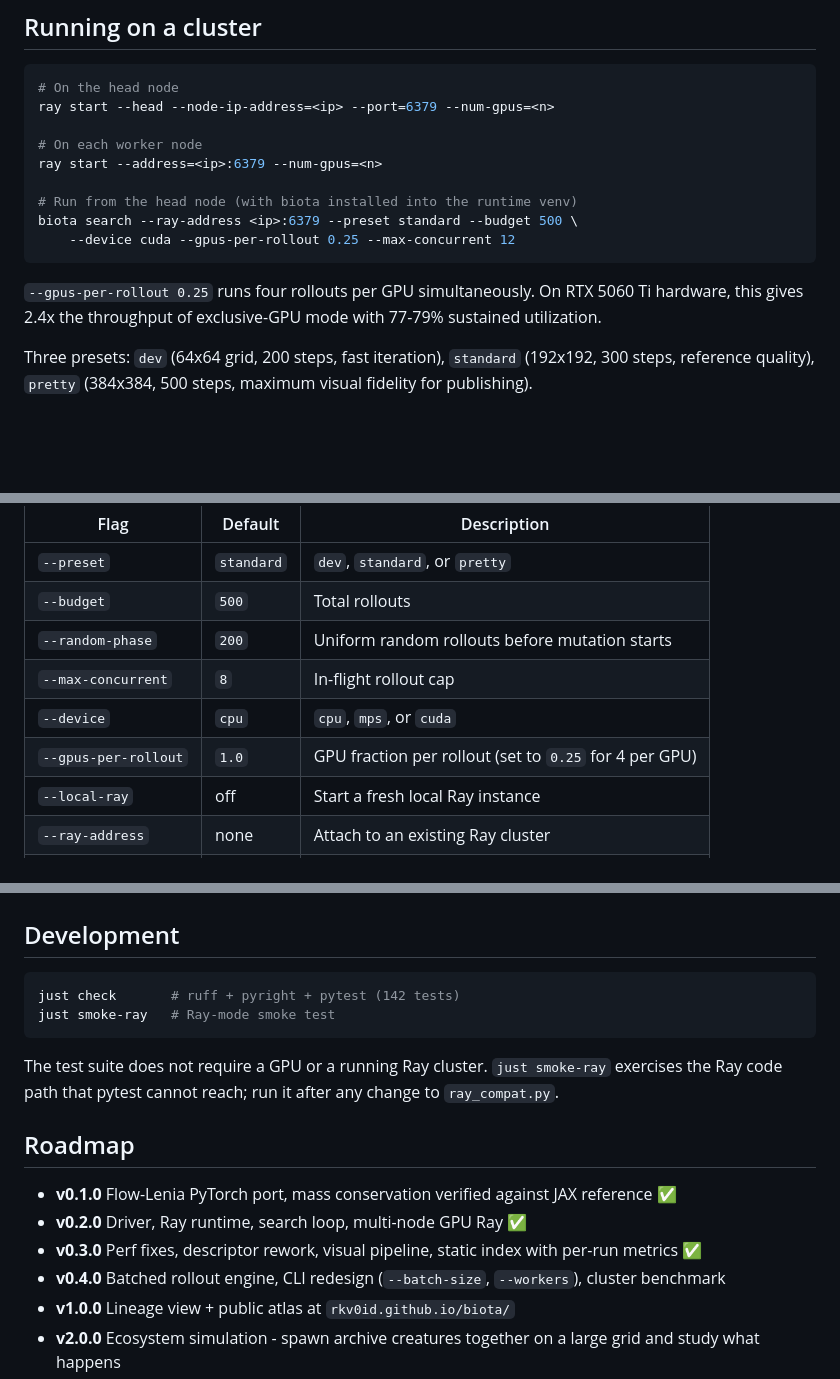
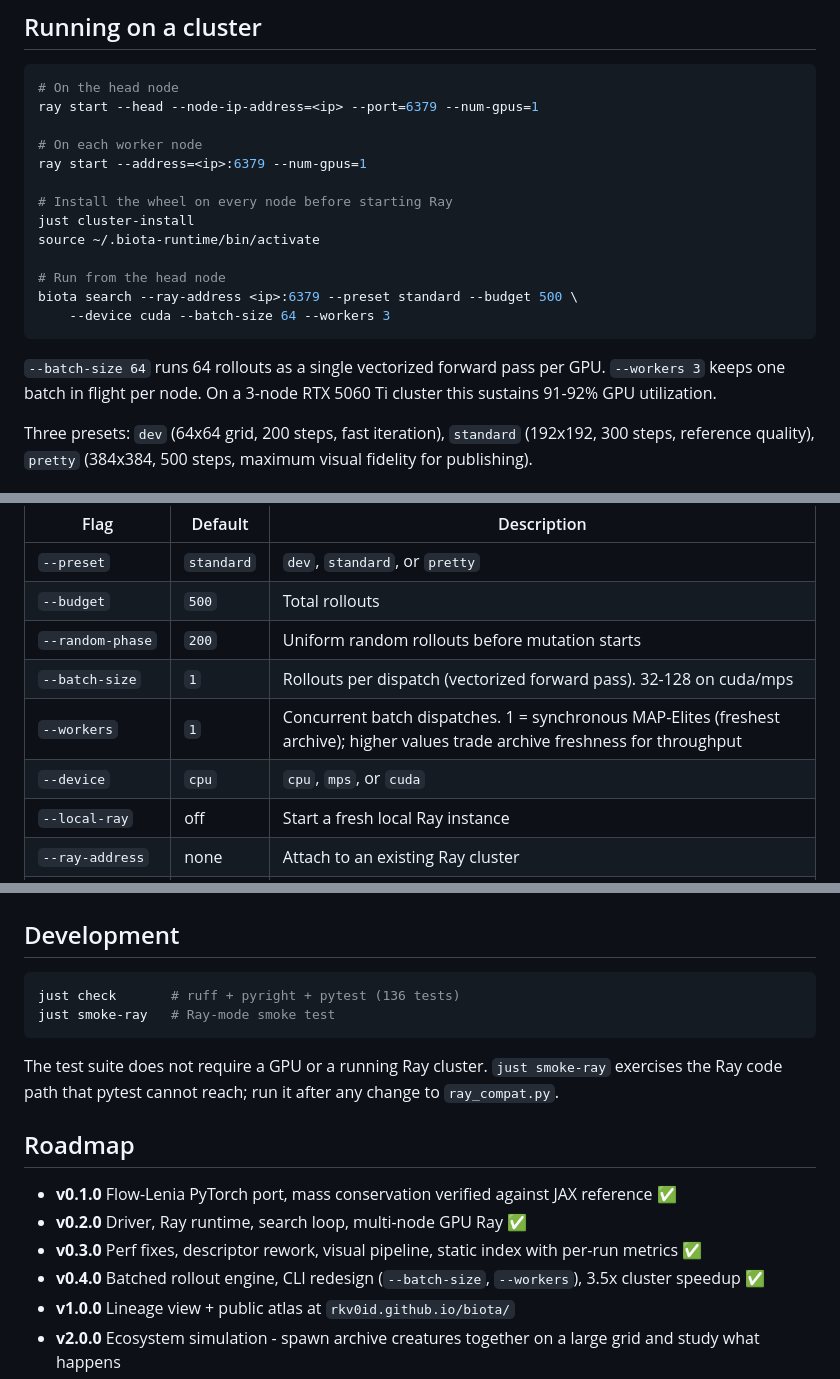
Before and after one commit to rkv0id/biota, a Markdown page: README.md, 3 parts joined by grey strips. Rendered like a GitHub page; blank space fills up the shorter version.

Commit message:
feat: batched rollout engine and CLI redesign (v0.4.0)
Add rollout_batch() running B Flow-Lenia simulations in a single
vectorized PyTorch forward pass. One Ray task evaluates a full batch
rather than one rollout, shifting the GPU bottleneck from Python/Ray
overhead to actual compute.

Benchmark: 500 rollouts standard preset on 3x RTX 5060 Ti cluster,
97s vs 341s baseline (3.5x speedup, 91-92% GPU utilization).

Changes:
- flowlenia.py: step_batch(), _sobel_batch(), _reintegration_batch(),
  kernel_tensors() public accessor
- rollout.py: rollout_batch() with _batched_sim_step(), per-element
  (B,K,H,W) FFT kernels built from stacked FlowLenia instances
- ray_compat.py: submit_batch() replaces submit_rollout(); handle
  resolves to list[RolloutResult]; _build_ray_init_kwargs() simplified;
  _num_gpus_for_device() always 1.0 for CUDA (no fractioning)
- loop.py: SearchConfig gains batch_size/workers, drops max_concurrent/
  gpus_per_rollout/num_workers; _submit_phase() accumulates batches
- cli.py: --batch-size and --workers; removes --max-concurrent,
  --gpus-per-rollout, --num-workers
- justfile: smoke-ray fixed; smoke-ray-mps, smoke-ray-cuda,
  smoke-cluster, smoke-cluster-cuda, benchmark recipes added
- README.md: benchmark result, updated cluster example, updated CLI
  table, v0.4.0 ticked
- pyproject.toml: N803/N806 added to search per-file-ignores
- tests updated throughout for new API

````diff
--- a/README.md
+++ b/README.md
@@ -67,17 +67,21 @@ open runs/index.html
 
 ```bash
 # On the head node
-ray start --head --node-ip-address=<ip> --port=6379 --num-gpus=<n>
+ray start --head --node-ip-address=<ip> --port=6379 --num-gpus=1
 
 # On each worker node
-ray start --address=<ip>:6379 --num-gpus=<n>
+ray start --address=<ip>:6379 --num-gpus=1
 
-# Run from the head node (with biota installed into the runtime venv)
+# Install the wheel on every node before starting Ray
+just cluster-install
+source ~/.biota-runtime/bin/activate
+
+# Run from the head node
 biota search --ray-address <ip>:6379 --preset standard --budget 500 \
-    --device cuda --gpus-per-rollout 0.25 --max-concurrent 12
+    --device cuda --batch-size 64 --workers 3
 ```
 
-`--gpus-per-rollout 0.25` runs four rollouts per GPU simultaneously. On RTX 5060 Ti hardware, this gives 2.4x the throughput of exclusive-GPU mode with 77-79% sustained utilization.
+`--batch-size 64` runs 64 rollouts as a single vectorized forward pass per GPU. `--workers 3` keeps one batch in flight per node. On a 3-node RTX 5060 Ti cluster this sustains 91-92% GPU utilization.
 
 Three presets: `dev` (64x64 grid, 200 steps, fast iteration), `standard` (192x192, 300 steps, reference quality), `pretty` (384x384, 500 steps, maximum visual fidelity for publishing).
 
@@ -90,9 +94,9 @@ Three presets: `dev` (64x64 grid, 200 steps, fast iteration), `standard` (192x19
 | `--preset` | `standard` | `dev`, `standard`, or `pretty` |
 | `--budget` | `500` | Total rollouts |
 | `--random-phase` | `200` | Uniform random rollouts before mutation starts |
-| `--max-concurrent` | `8` | In-flight rollout cap |
+| `--batch-size` | `1` | Rollouts per dispatch (vectorized forward pass). 32-128 on cuda/mps |
+| `--workers` | `1` | Concurrent batch dispatches. 1 = synchronous MAP-Elites (freshest archive); higher values trade archive freshness for throughput |
 | `--device` | `cpu` | `cpu`, `mps`, or `cuda` |
-| `--gpus-per-rollout` | `1.0` | GPU fraction per rollout (set to `0.25` for 4 per GPU) |
 | `--local-ray` | off | Start a fresh local Ray instance |
 | `--ray-address` | none | Attach to an existing Ray cluster |
 | `--base-seed` | `0` | Reproducibility seed |
@@ -113,7 +117,7 @@ runs/20260408-175341-quiet-junco/
 ## Development
 
 ```bash
-just check       # ruff + pyright + pytest (142 tests)
+just check       # ruff + pyright + pytest (136 tests)
 just smoke-ray   # Ray-mode smoke test
 ```
 
@@ -124,7 +128,7 @@ The test suite does not require a GPU or a running Ray cluster. `just smoke-ray`
 - **v0.1.0** Flow-Lenia PyTorch port, mass conservation verified against JAX reference ✅
 - **v0.2.0** Driver, Ray runtime, search loop, multi-node GPU Ray ✅
 - **v0.3.0** Perf fixes, descriptor rework, visual pipeline, static index with per-run metrics ✅
-- **v0.4.0** Batched rollout engine, CLI redesign (`--batch-size`, `--workers`), cluster benchmark
+- **v0.4.0** Batched rollout engine, CLI redesign (`--batch-size`, `--workers`), 3.5x cluster speedup ✅
 - **v1.0.0** Lineage view + public atlas at `rkv0id.github.io/biota/`
 - **v2.0.0** Ecosystem simulation - spawn archive creatures together on a large grid and study what happens
 - **v3.0.0** Learned descriptors
````
Also changed, not shown: other parts of README.md (+1 -1 lines).
